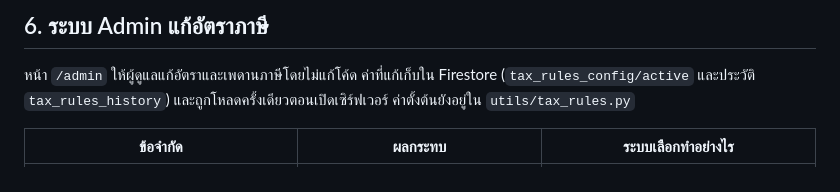
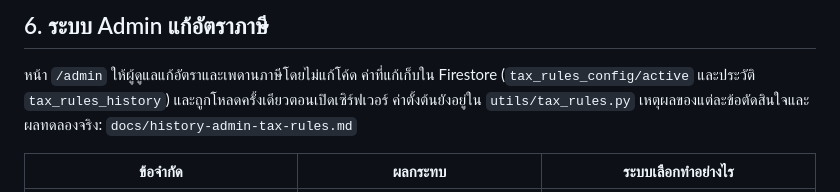
Before and after one commit to gamezud/tax-chatbot, a Markdown page: docs/known-limitations.md, the part around the change. Rendered like a GitHub page.

```diff
--- a/docs/known-limitations.md
+++ b/docs/known-limitations.md
@@ -68,6 +68,7 @@
 
 หน้า `/admin` ให้ผู้ดูแลแก้อัตราและเพดานภาษีโดยไม่แก้โค้ด ค่าที่แก้เก็บใน Firestore (`tax_rules_config/active` และประวัติ `tax_rules_history`)
 และถูกโหลดครั้งเดียวตอนเปิดเซิร์ฟเวอร์ ค่าตั้งต้นยังอยู่ใน `utils/tax_rules.py`
+เหตุผลของแต่ละข้อตัดสินใจและผลทดลองจริง: `docs/history-admin-tax-rules.md`
 
 | ข้อจำกัด | ผลกระทบ | ระบบเลือกทำอย่างไร |
 |---|---|---|
```
Also changed, not shown: docs/history-admin-tax-rules.md (+9 -34 lines).
